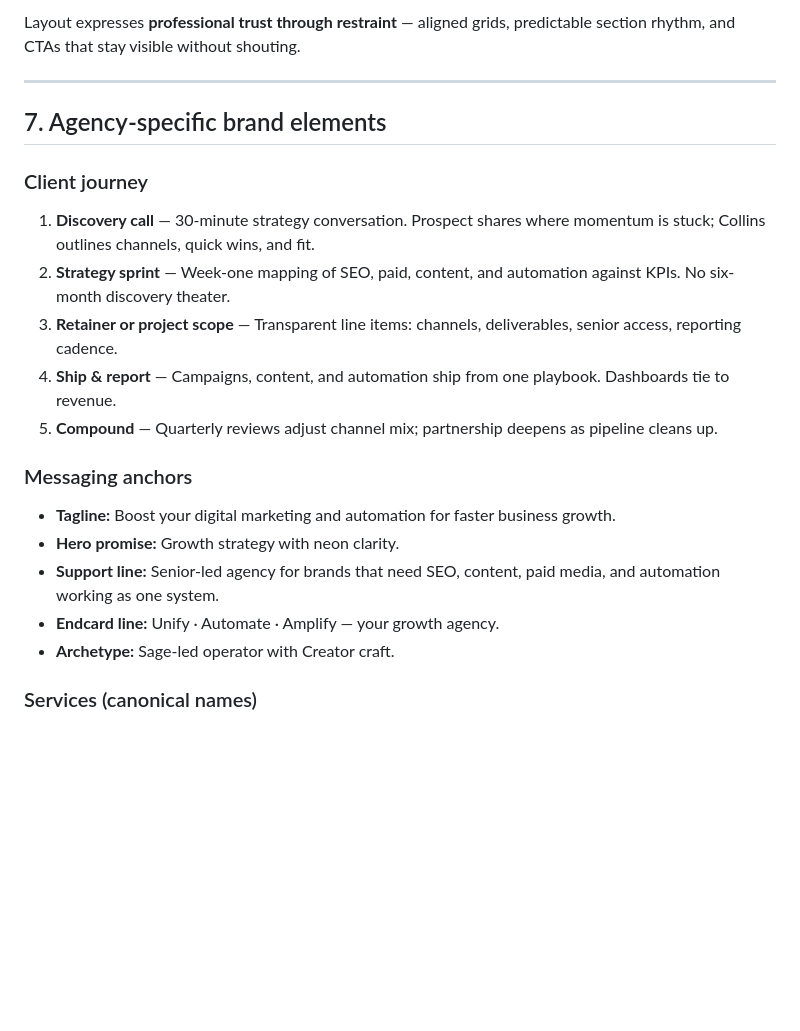
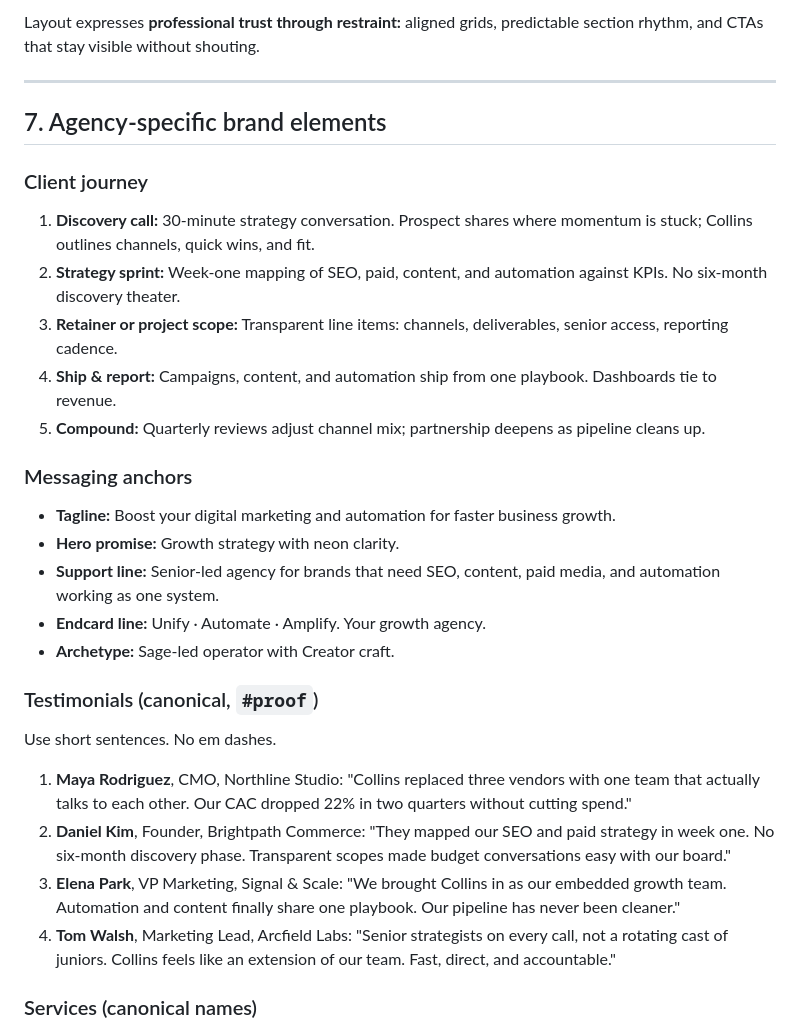
Before and after one commit to cap-jmk-launchpad/collins-landing, a Markdown page: brand.md, the part around one of its changes. Drawn GitHub-style; blank space fills up the shorter version.

```diff
--- a/brand.md
+++ b/brand.md
@@ -172,5 +172,5 @@ Use `assets/logo.svg` in lockup with the wordmark "Collins." Minimum clear space
 
-Layout expresses **professional trust through restraint** — aligned grids, predictable section rhythm, and CTAs that stay visible without shouting.
+Layout expresses **professional trust through restraint:** aligned grids, predictable section rhythm, and CTAs that stay visible without shouting.
 
 ---
 
@@ -178,19 +178,28 @@ Layout expresses **professional trust through restraint** — aligned grids, pre
 
 ### Client journey
 
-1. **Discovery call** — 30-minute strategy conversation. Prospect shares where momentum is stuck; Collins outlines channels, quick wins, and fit.
-2. **Strategy sprint** — Week-one mapping of SEO, paid, content, and automation against KPIs. No six-month discovery theater.
-3. **Retainer or project scope** — Transparent line items: channels, deliverables, senior access, reporting cadence.
-4. **Ship & report** — Campaigns, content, and automation ship from one playbook. Dashboards tie to revenue.
-5. **Compound** — Quarterly reviews adjust channel mix; partnership deepens as pipeline cleans up.
+1. **Discovery call:** 30-minute strategy conversation. Prospect shares where momentum is stuck; Collins outlines channels, quick wins, and fit.
+2. **Strategy sprint:** Week-one mapping of SEO, paid, content, and automation against KPIs. No six-month discovery theater.
+3. **Retainer or project scope:** Transparent line items: channels, deliverables, senior access, reporting cadence.
+4. **Ship & report:** Campaigns, content, and automation ship from one playbook. Dashboards tie to revenue.
+5. **Compound:** Quarterly reviews adjust channel mix; partnership deepens as pipeline cleans up.
 
 ### Messaging anchors
 
 - **Tagline:** Boost your digital marketing and automation for faster business growth.
 - **Hero promise:** Growth strategy with neon clarity.
 - **Support line:** Senior-led agency for brands that need SEO, content, paid media, and automation working as one system.
-- **Endcard line:** Unify · Automate · Amplify — your growth agency.
+- **Endcard line:** Unify · Automate · Amplify. Your growth agency.
 - **Archetype:** Sage-led operator with Creator craft.
+
+### Testimonials (canonical, `#proof`)
+
+Use short sentences. No em dashes.
+
+1. **Maya Rodriguez**, CMO, Northline Studio: "Collins replaced three vendors with one team that actually talks to each other. Our CAC dropped 22% in two quarters without cutting spend."
+2. **Daniel Kim**, Founder, Brightpath Commerce: "They mapped our SEO and paid strategy in week one. No six-month discovery phase. Transparent scopes made budget conversations easy with our board."
+3. **Elena Park**, VP Marketing, Signal & Scale: "We brought Collins in as our embedded growth team. Automation and content finally share one playbook. Our pipeline has never been cleaner."
+4. **Tom Walsh**, Marketing Lead, Arcfield Labs: "Senior strategists on every call, not a rotating cast of juniors. Collins feels like an extension of our team. Fast, direct, and accountable."
 
 ### Services (canonical names)
 
```
Also changed, not shown: other parts of brand.md (+83 -83 lines), deliverables/brand.md (+99 -90 lines), docs/brand.md (+99 -90 lines).
